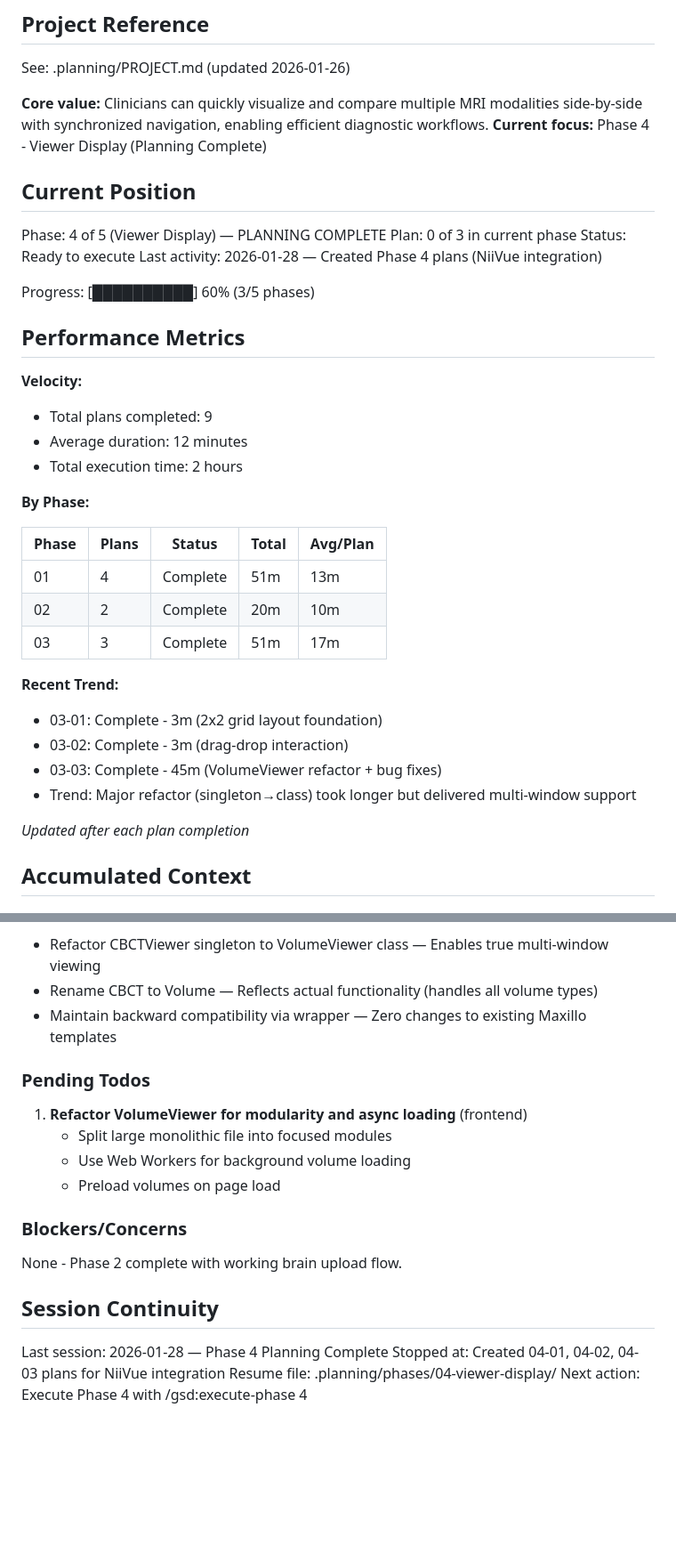
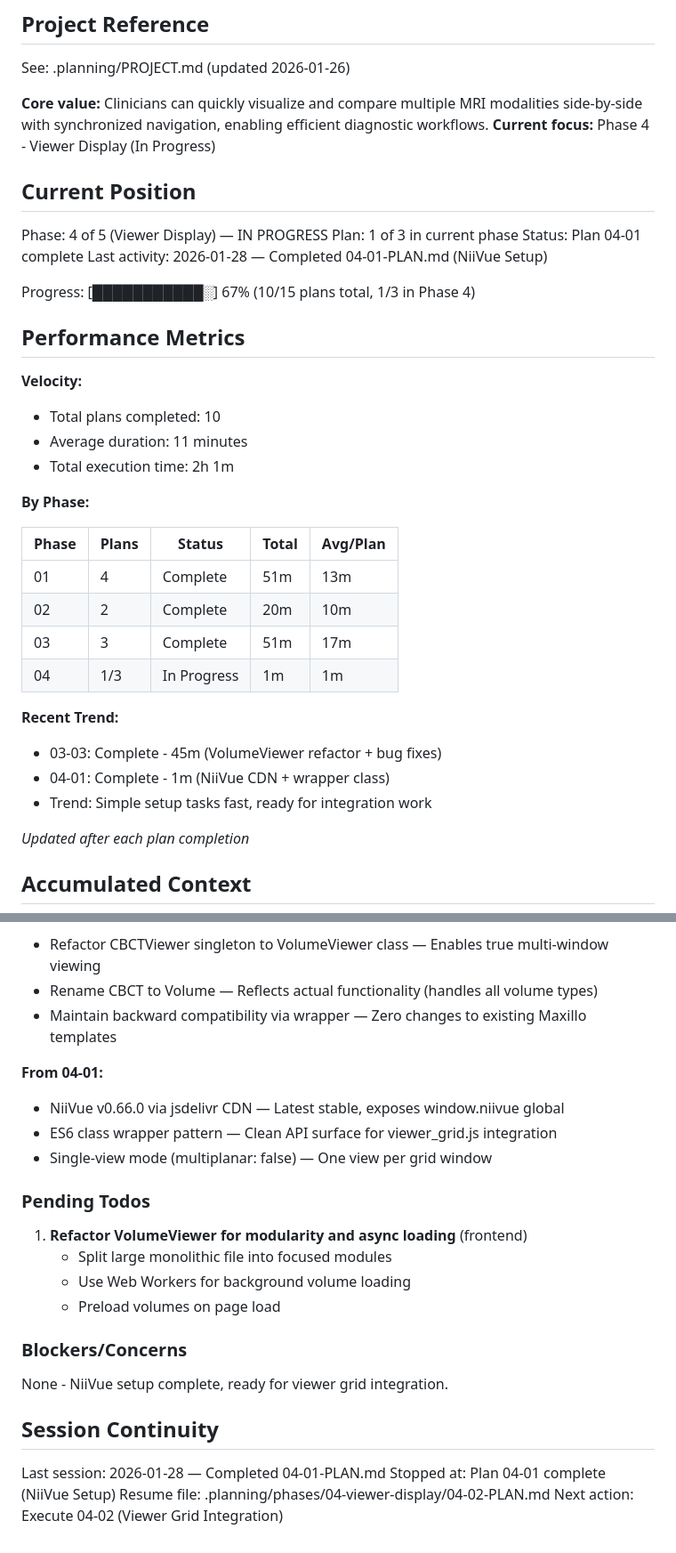
Before and after one commit to AImageLab-zip/ToothFairy4M, a Markdown page: .planning/STATE.md, 2 parts joined by grey strips. Shown at 89% size. Drawn GitHub-style; blank space fills up the shorter version.

Commit message:
docs(04-01): complete NiiVue Setup plan
Tasks completed: 3/3
- Add NiiVue CDN script to brain template
- Create NiiVueViewer wrapper class
- Add niivue_viewer.js script to template

SUMMARY: .planning/phases/04-viewer-display/04-01-SUMMARY.md

Co-Authored-By: Claude Opus 4.5 <noreply@anthropic.com>

```diff
--- a/.planning/STATE.md
+++ b/.planning/STATE.md
@@ -5,23 +5,23 @@
 See: .planning/PROJECT.md (updated 2026-01-26)
 
 **Core value:** Clinicians can quickly visualize and compare multiple MRI modalities side-by-side with synchronized navigation, enabling efficient diagnostic workflows.
-**Current focus:** Phase 4 - Viewer Display (Planning Complete)
+**Current focus:** Phase 4 - Viewer Display (In Progress)
 
 ## Current Position
 
-Phase: 4 of 5 (Viewer Display) — PLANNING COMPLETE
-Plan: 0 of 3 in current phase
-Status: Ready to execute
-Last activity: 2026-01-28 — Created Phase 4 plans (NiiVue integration)
+Phase: 4 of 5 (Viewer Display) — IN PROGRESS
+Plan: 1 of 3 in current phase
+Status: Plan 04-01 complete
+Last activity: 2026-01-28 — Completed 04-01-PLAN.md (NiiVue Setup)
 
-Progress: [██████████] 60% (3/5 phases)
+Progress: [███████████░] 67% (10/15 plans total, 1/3 in Phase 4)
 
 ## Performance Metrics
 
 **Velocity:**
-- Total plans completed: 9
-- Average duration: 12 minutes
-- Total execution time: 2 hours
+- Total plans completed: 10
+- Average duration: 11 minutes
+- Total execution time: 2h 1m
 
 **By Phase:**
 
@@ -30,12 +30,12 @@ Progress: [██████████] 60% (3/5 phases)
 | 01 | 4 | Complete | 51m | 13m |
 | 02 | 2 | Complete | 20m | 10m |
 | 03 | 3 | Complete | 51m | 17m |
+| 04 | 1/3 | In Progress | 1m | 1m |
 
 **Recent Trend:**
-- 03-01: Complete - 3m (2x2 grid layout foundation)
-- 03-02: Complete - 3m (drag-drop interaction)
 - 03-03: Complete - 45m (VolumeViewer refactor + bug fixes)
-- Trend: Major refactor (singleton→class) took longer but delivered multi-window support
+- 04-01: Complete - 1m (NiiVue CDN + wrapper class)
+- Trend: Simple setup tasks fast, ready for integration work
 
 *Updated after each plan completion*
 
@@ -79,6 +79,11 @@ Recent decisions affecting current work:
 - Rename CBCT to Volume — Reflects actual functionality (handles all volume types)
 - Maintain backward compatibility via wrapper — Zero changes to existing Maxillo templates
 
+**From 04-01:**
+- NiiVue v0.66.0 via jsdelivr CDN — Latest stable, exposes window.niivue global
+- ES6 class wrapper pattern — Clean API surface for viewer_grid.js integration
+- Single-view mode (multiplanar: false) — One view per grid window
+
 ### Pending Todos
 
 1. **Refactor VolumeViewer for modularity and async loading** (frontend)
@@ -88,11 +93,11 @@ Recent decisions affecting current work:
 
 ### Blockers/Concerns
 
-None - Phase 2 complete with working brain upload flow.
+None - NiiVue setup complete, ready for viewer grid integration.
 
 ## Session Continuity
 
-Last session: 2026-01-28 — Phase 4 Planning Complete
-Stopped at: Created 04-01, 04-02, 04-03 plans for NiiVue integration
-Resume file: .planning/phases/04-viewer-display/
-Next action: Execute Phase 4 with /gsd:execute-phase 4
+Last session: 2026-01-28 — Completed 04-01-PLAN.md
+Stopped at: Plan 04-01 complete (NiiVue Setup)
+Resume file: .planning/phases/04-viewer-display/04-02-PLAN.md
+Next action: Execute 04-02 (Viewer Grid Integration)
```
Also changed, not shown: 1 other file.
